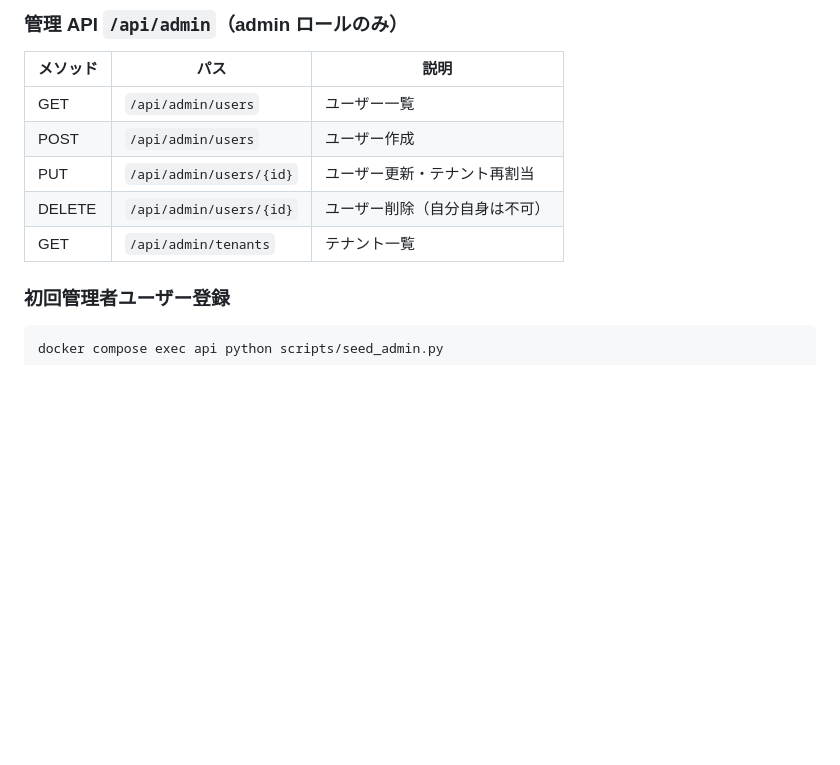
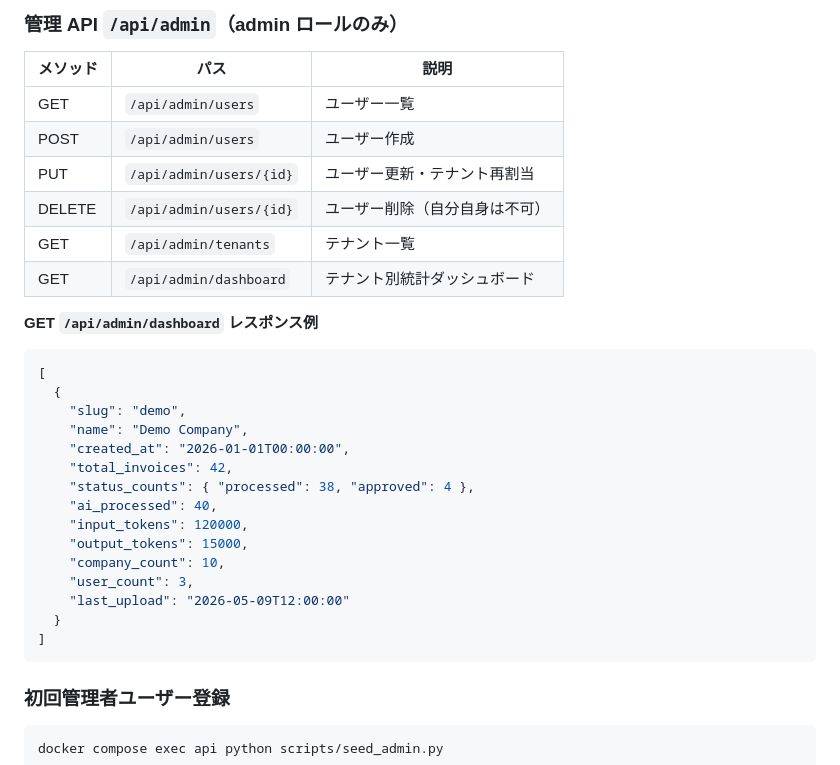
Before and after one commit to kohei-miyata/invoice-api, a Markdown page: SPEC.md, the part around one of its changes. Drawn GitHub-style; blank space fills up the shorter version.

````diff
--- a/SPEC.md
+++ b/SPEC.md
@@ -193,6 +193,27 @@ handleFiles([file1, file2, file3])
 | PUT | `/api/admin/users/{id}` | ユーザー更新・テナント再割当 |
 | DELETE | `/api/admin/users/{id}` | ユーザー削除（自分自身は不可） |
 | GET | `/api/admin/tenants` | テナント一覧 |
+| GET | `/api/admin/dashboard` | テナント別統計ダッシュボード |
+
+**GET `/api/admin/dashboard` レスポンス例**
+
+```json
+[
+  {
+    "slug": "demo",
+    "name": "Demo Company",
+    "created_at": "2026-01-01T00:00:00",
+    "total_invoices": 42,
+    "status_counts": { "processed": 38, "approved": 4 },
+    "ai_processed": 40,
+    "input_tokens": 120000,
+    "output_tokens": 15000,
+    "company_count": 10,
+    "user_count": 3,
+    "last_upload": "2026-05-09T12:00:00"
+  }
+]
+```
 
 ### 初回管理者ユーザー登録
 
````
Also changed, not shown: other parts of SPEC.md (+37 -6 lines).
